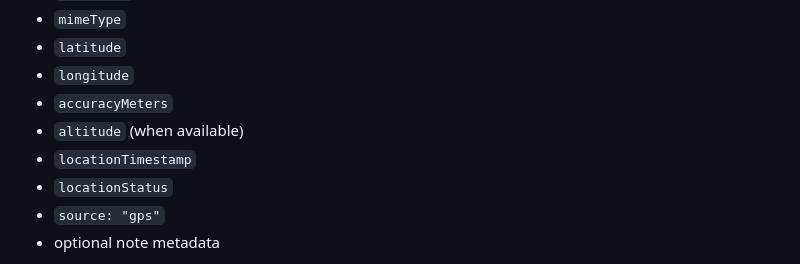
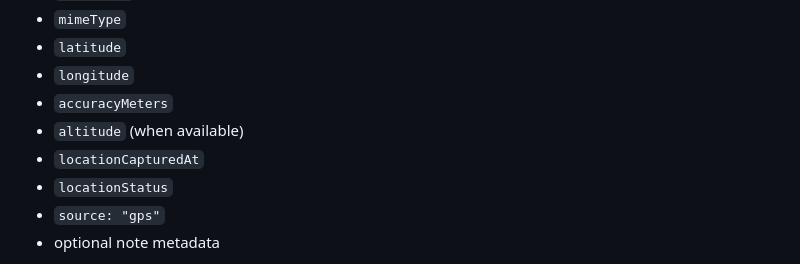
Before and after one commit to taytus/gardenos-location-mvp, a Markdown page: docs/HANDOFF.md, the part around the change. Drawn GitHub-style.

Commit message:
docs(handoff): fix IndexedDB schema field name to match source
The voice-recorder schema records use the field name 'locationCapturedAt',
not 'locationTimestamp'. Source confirmed at location/index.html:427 and
index.html:1669,1778.

Co-Authored-By: Claude <noreply@anthropic.com>

```diff
--- a/docs/HANDOFF.md
+++ b/docs/HANDOFF.md
@@ -96,7 +96,7 @@ Each real recording stores the following fields in IndexedDB:
 - `longitude`
 - `accuracyMeters`
 - `altitude` (when available)
-- `locationTimestamp`
+- `locationCapturedAt`
 - `locationStatus`
 - `source: "gps"`
 - optional note metadata
```
